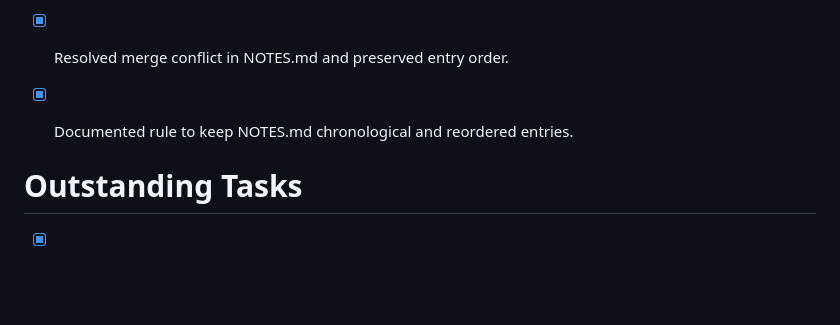
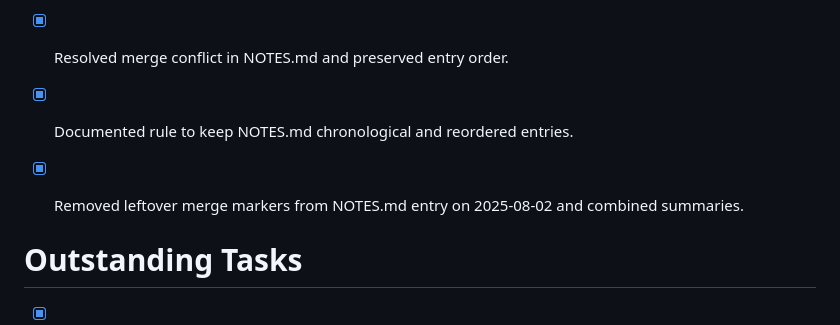
Before and after one commit to IvanStarostin1984/Stock-App1, a Markdown page: TODO.md, the part around the change. Drawn GitHub-style; blank space fills up the shorter version.

```diff
--- a/TODO.md
+++ b/TODO.md
@@ -13,6 +13,7 @@
 
 - [x] Resolved merge conflict in NOTES.md and preserved entry order.
 - [x] Documented rule to keep NOTES.md chronological and reordered entries.
+- [x] Removed leftover merge markers from NOTES.md entry on 2025-08-02 and combined summaries.
 # Outstanding Tasks
 - [x] Add parity tests for NewsService
 - [x] Extend NewsService parity tests for TTL, ledger and RSS fallback
```
Also changed, not shown: NOTES.md (+2 -10 lines).
